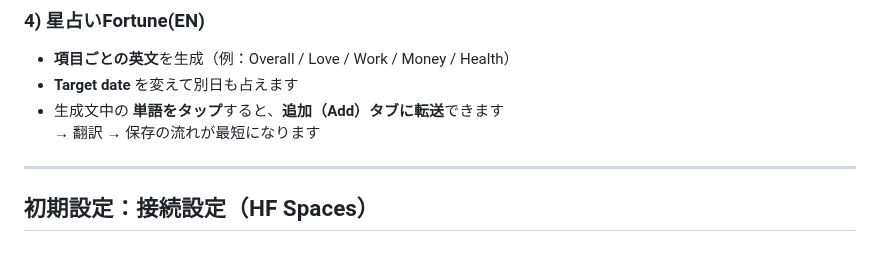
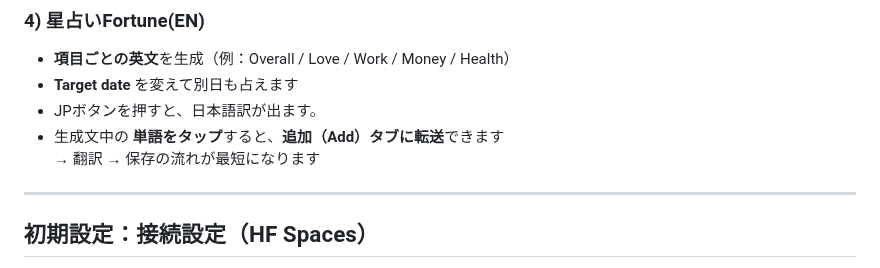
Before and after one commit to Masato-Nasu/TANGO-CHO, a Markdown page: README.md, the part around the change. Drawn GitHub-style.

```diff
--- a/README.md
+++ b/README.md
@@ -39,8 +39,10 @@
 ### 4) 星占いFortune(EN)
 - **項目ごとの英文**を生成（例：Overall / Love / Work / Money / Health）
 - **Target date** を変えて別日も占えます
+- JPボタンを押すと、日本語訳が出ます。
 - 生成文中の **単語をタップ**すると、**追加（Add）タブに転送**できます
   → 翻訳 → 保存の流れが最短になります
+
 
 ---
 
```
